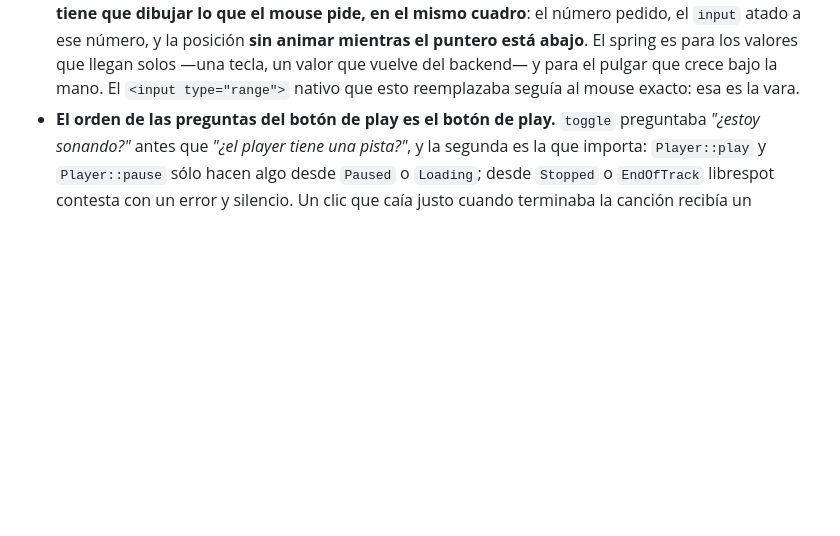
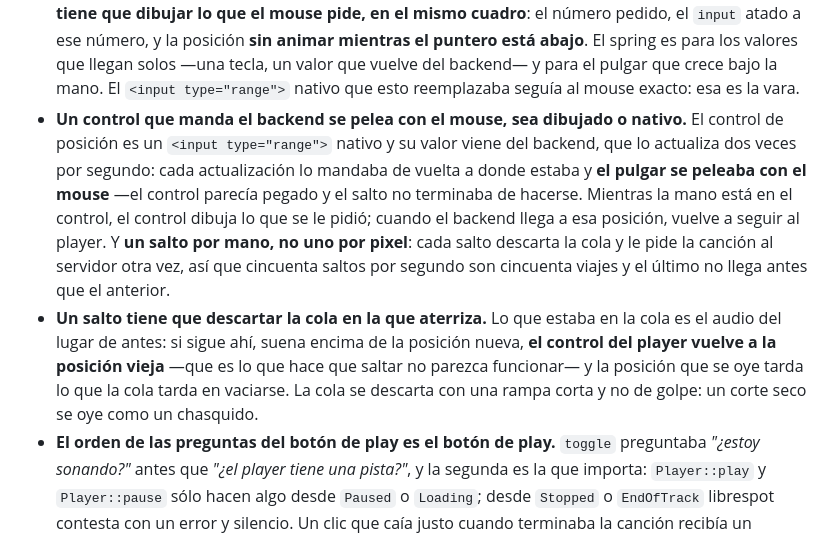
Before and after one commit to baironvillar/Starless, a Markdown page: AGENTS.md, the part around the change. GitHub-like rendering; blank space fills up the shorter version.

Commit message:
docs(agents): say that a control fed by the backend fights the mouse
The drawn slider was not the only one: the native position control has the same disease, because its value comes from the backend twice a second. And a jump has to discard the queue it lands in, or the audio of the place before keeps playing over the new one and the player's position goes back to the old one.

```diff
--- a/AGENTS.md
+++ b/AGENTS.md
@@ -792,6 +792,22 @@ salen de una captura:
   valores que llegan solos —una tecla, un valor que vuelve del backend— y para
   el pulgar que crece bajo la mano. El `<input type="range">` nativo que esto
   reemplazaba seguía al mouse exacto: esa es la vara.
+- **Un control que manda el backend se pelea con el mouse, sea dibujado o
+  nativo.** El control de posición es un `<input type="range">` nativo y su
+  valor viene del backend, que lo actualiza dos veces por segundo: cada
+  actualización lo mandaba de vuelta a donde estaba y **el pulgar se peleaba
+  con el mouse** —el control parecía pegado y el salto no terminaba de
+  hacerse. Mientras la mano está en el control, el control dibuja lo que se
+  le pidió; cuando el backend llega a esa posición, vuelve a seguir al
+  player. Y **un salto por mano, no uno por pixel**: cada salto descarta la
+  cola y le pide la canción al servidor otra vez, así que cincuenta saltos por
+  segundo son cincuenta viajes y el último no llega antes que el anterior.
+- **Un salto tiene que descartar la cola en la que aterriza.** Lo que estaba
+  en la cola es el audio del lugar de antes: si sigue ahí, suena encima de la
+  posición nueva, **el control del player vuelve a la posición vieja** —que
+  es lo que hace que saltar no parezca funcionar— y la posición que se oye
+  tarda lo que la cola tarda en vaciarse. La cola se descarta con una rampa
+  corta y no de golpe: un corte seco se oye como un chasquido.
 - **El orden de las preguntas del botón de play es el botón de play.** `toggle`
   preguntaba *"¿estoy sonando?"* antes que *"¿el player tiene una pista?"*, y
   la segunda es la que importa: `Player::play` y `Player::pause` sólo hacen
```
